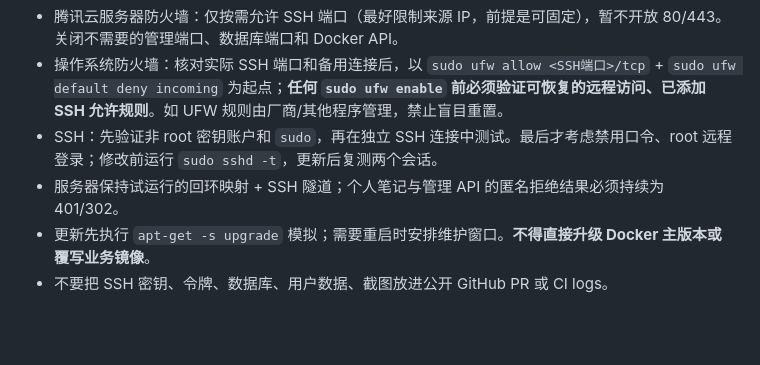
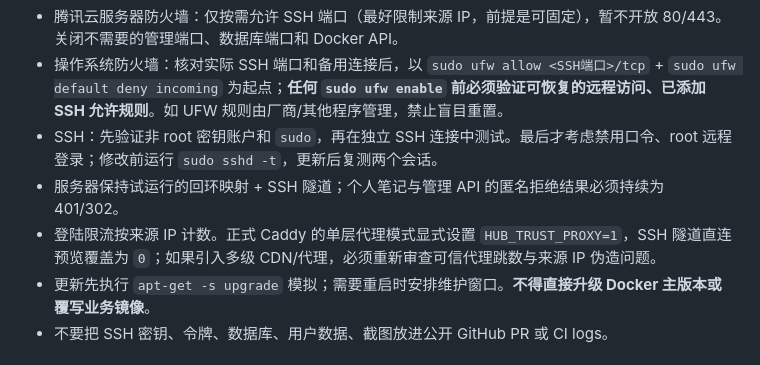
Before and after one commit to cao772/-learning, a Markdown page: docs/security-hardening.md, the part around the change. GitHub-like rendering; blank space fills up the shorter version.

Commit message:
docs: describe trusted-proxy boundary for login throttling

```diff
--- a/docs/security-hardening.md
+++ b/docs/security-hardening.md
@@ -20,6 +20,7 @@
 - 操作系统防火墙：核对实际 SSH 端口和备用连接后，以 `sudo ufw allow <SSH端口>/tcp` + `sudo ufw default deny incoming` 为起点；**任何 `sudo ufw enable` 前必须验证可恢复的远程访问、已添加 SSH 允许规则**。如 UFW 规则由厂商/其他程序管理，禁止盲目重置。
 - SSH：先验证非 root 密钥账户和 `sudo`，再在独立 SSH 连接中测试。最后才考虑禁用口令、root 远程登录；修改前运行 `sudo sshd -t`，更新后复测两个会话。
 - 服务器保持试运行的回环映射 + SSH 隧道；个人笔记与管理 API 的匿名拒绝结果必须持续为 401/302。
+- 登陆限流按来源 IP 计数。正式 Caddy 的单层代理模式显式设置 `HUB_TRUST_PROXY=1`，SSH 隧道直连预览覆盖为 `0`；如果引入多级 CDN/代理，必须重新审查可信代理跳数与来源 IP 伪造问题。
 - 更新先执行 `apt-get -s upgrade` 模拟；需要重启时安排维护窗口。**不得直接升级 Docker 主版本或覆写业务镜像**。
 - 不要把 SSH 密钥、令牌、数据库、用户数据、截图放进公开 GitHub PR 或 CI logs。
 
```
